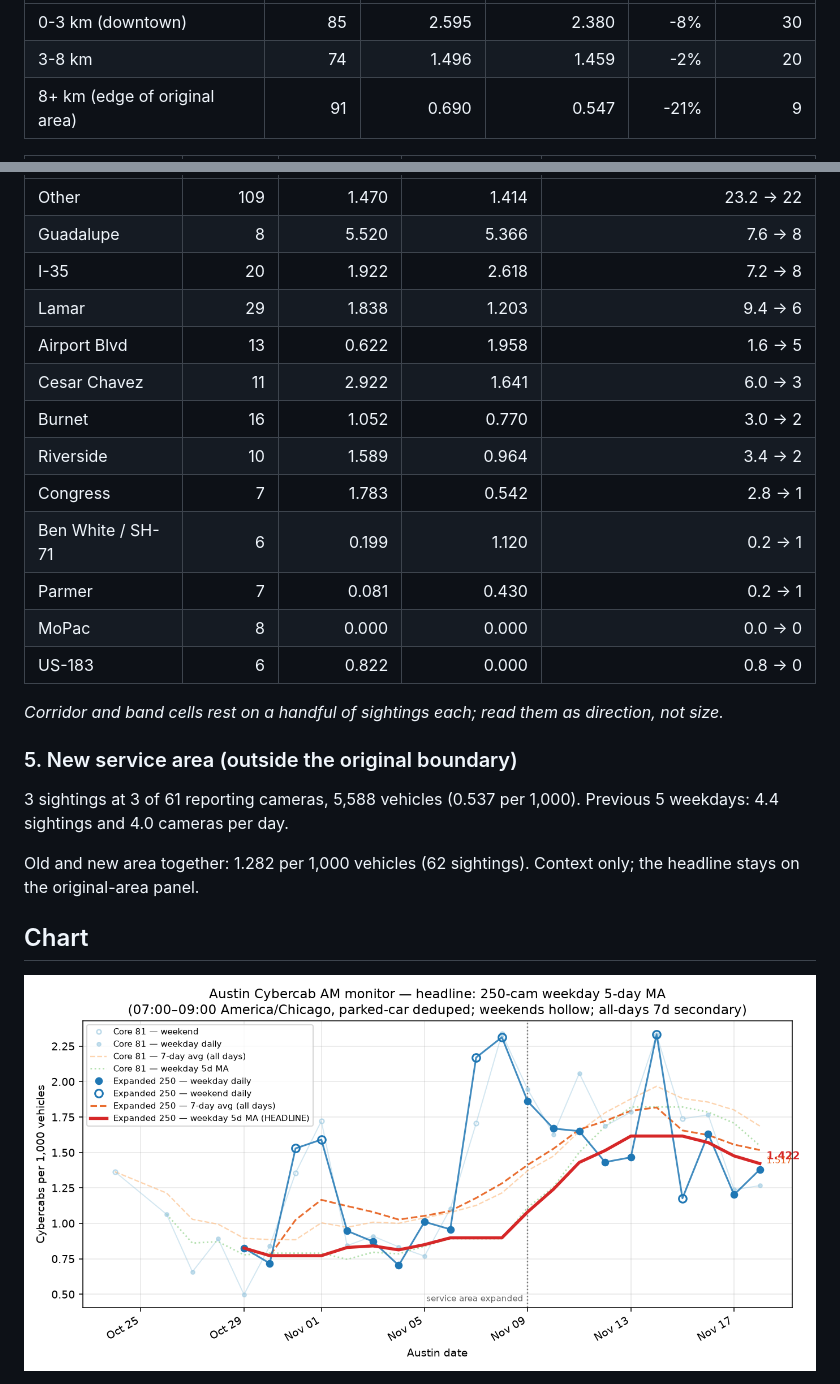
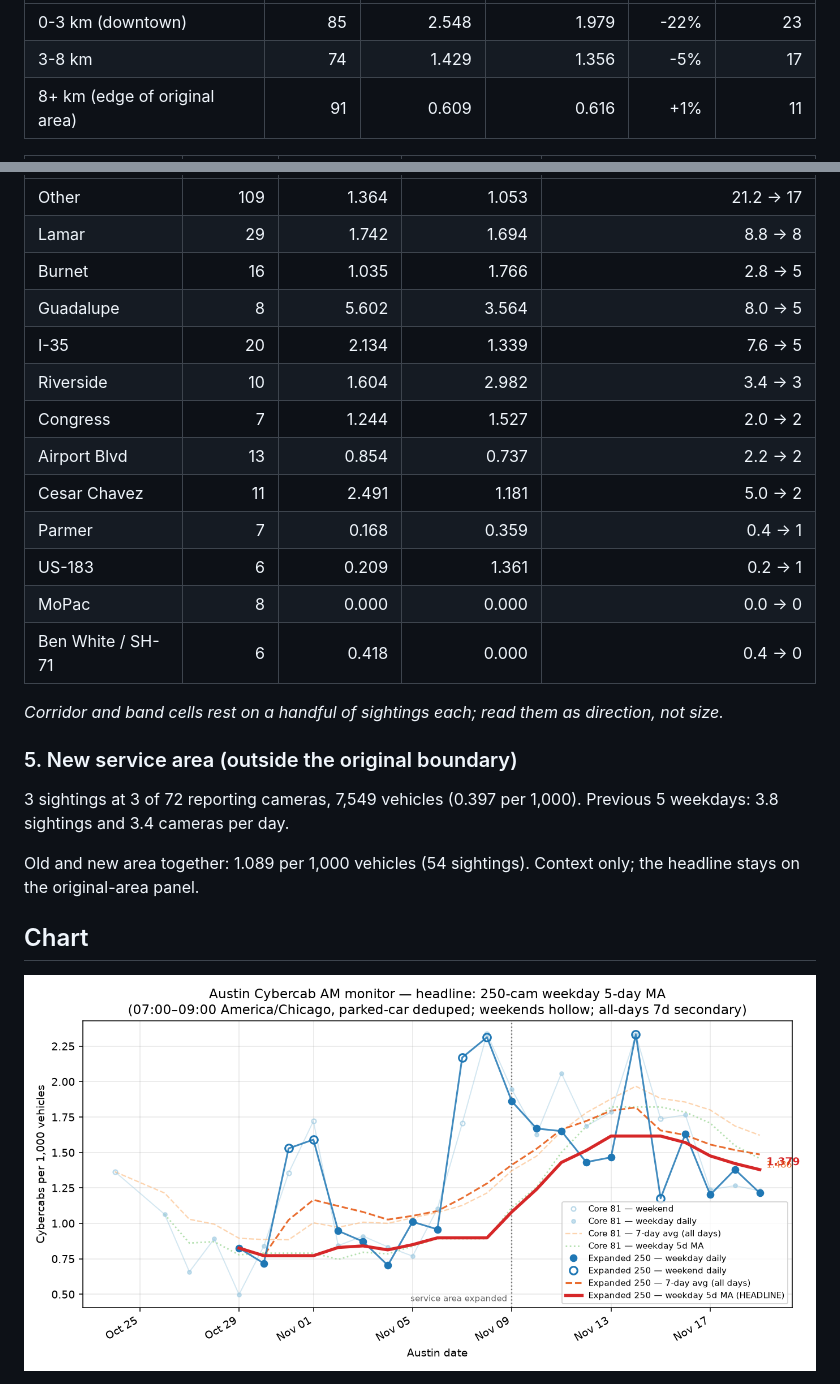
Before and after one commit to itochang123-create/cybercab-tracker, a Markdown page: LATEST.md, 2 parts joined by grey strips. GitHub-like rendering; pictures changed too: charts/peak_monitor.png.

Commit message:
Daily report 2026-11-19

```diff
--- a/LATEST.md
+++ b/LATEST.md
@@ -67,5 +67,5 @@ Top 10 cameras hold 41% of the day's sightings. 14 of the 44 cameras with a sigh
 | --- | ---: | ---: | ---: | ---: | ---: |
-| 0-3 km (downtown) | 85 | 2.595 | 2.380 | -8% | 30 |
-| 3-8 km | 74 | 1.496 | 1.459 | -2% | 20 |
-| 8+ km (edge of original area) | 91 | 0.690 | 0.547 | -21% | 9 |
+| 0-3 km (downtown) | 85 | 2.548 | 1.979 | -22% | 23 |
+| 3-8 km | 74 | 1.429 | 1.356 | -5% | 17 |
+| 8+ km (edge of original area) | 91 | 0.609 | 0.616 | +1% | 11 |
 
@@ -73,25 +73,25 @@ Top 10 cameras hold 41% of the day's sightings. 14 of the 44 cameras with a sigh
 | --- | ---: | ---: | ---: | ---: |
-| Other | 109 | 1.470 | 1.414 | 23.2 -> 22 |
-| Guadalupe | 8 | 5.520 | 5.366 | 7.6 -> 8 |
-| I-35 | 20 | 1.922 | 2.618 | 7.2 -> 8 |
-| Lamar | 29 | 1.838 | 1.203 | 9.4 -> 6 |
-| Airport Blvd | 13 | 0.622 | 1.958 | 1.6 -> 5 |
-| Cesar Chavez | 11 | 2.922 | 1.641 | 6.0 -> 3 |
-| Burnet | 16 | 1.052 | 0.770 | 3.0 -> 2 |
-| Riverside | 10 | 1.589 | 0.964 | 3.4 -> 2 |
-| Congress | 7 | 1.783 | 0.542 | 2.8 -> 1 |
-| Ben White / SH-71 | 6 | 0.199 | 1.120 | 0.2 -> 1 |
-| Parmer | 7 | 0.081 | 0.430 | 0.2 -> 1 |
+| Other | 109 | 1.364 | 1.053 | 21.2 -> 17 |
+| Lamar | 29 | 1.742 | 1.694 | 8.8 -> 8 |
+| Burnet | 16 | 1.035 | 1.766 | 2.8 -> 5 |
+| Guadalupe | 8 | 5.602 | 3.564 | 8.0 -> 5 |
+| I-35 | 20 | 2.134 | 1.339 | 7.6 -> 5 |
+| Riverside | 10 | 1.604 | 2.982 | 3.4 -> 3 |
+| Congress | 7 | 1.244 | 1.527 | 2.0 -> 2 |
+| Airport Blvd | 13 | 0.854 | 0.737 | 2.2 -> 2 |
+| Cesar Chavez | 11 | 2.491 | 1.181 | 5.0 -> 2 |
+| Parmer | 7 | 0.168 | 0.359 | 0.4 -> 1 |
+| US-183 | 6 | 0.209 | 1.361 | 0.2 -> 1 |
 | MoPac | 8 | 0.000 | 0.000 | 0.0 -> 0 |
-| US-183 | 6 | 0.822 | 0.000 | 0.8 -> 0 |
+| Ben White / SH-71 | 6 | 0.418 | 0.000 | 0.4 -> 0 |
 
 _Corridor and band cells rest on a handful of sightings each; read them as direction, not size._
 
 ### 5. New service area (outside the original boundary)
 
-3 sightings at 3 of 61 reporting cameras, 5,588 vehicles (0.537 per 1,000). Previous 5 weekdays: 4.4 sightings and 4.0 cameras per day.
+3 sightings at 3 of 72 reporting cameras, 7,549 vehicles (0.397 per 1,000). Previous 5 weekdays: 3.8 sightings and 3.4 cameras per day.
 
-Old and new area together: 1.282 per 1,000 vehicles (62 sightings). Context only; the headline stays on the original-area panel.
+Old and new area together: 1.089 per 1,000 vehicles (54 sightings). Context only; the headline stays on the original-area panel.
 
 ## Chart
 
```
Also changed, not shown: other parts of LATEST.md (+33 -33 lines), reports/digest_2026-11-19.md (added, +100 -0 lines), reports/extras_2026-11-19.md (added, +68 -0 lines), 11 other files.
